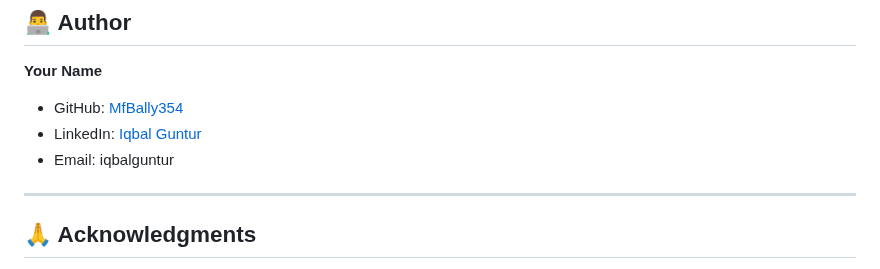
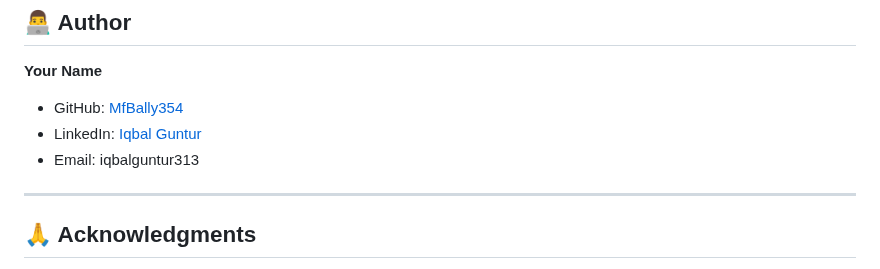
Before and after one commit to MfBally354/Change-Management-System-PHP, a Markdown page: README.md, the part around the change. Drawn GitHub-style.

Commit message:
Auto commit

```diff
--- a/README.md
+++ b/README.md
@@ -431,7 +431,7 @@ This project is licensed under the MIT License - see the [LICENSE](LICENSE) file
 
 - GitHub: [MfBally354](https://github.com/MfBally354)
 - LinkedIn: [Iqbal Guntur](https://linkedin.com/in/iqbal-guntur-bismoko-29291533a/)
-- Email: iqbalguntur
+- Email: iqbalguntur313
 
 ---
 
```
